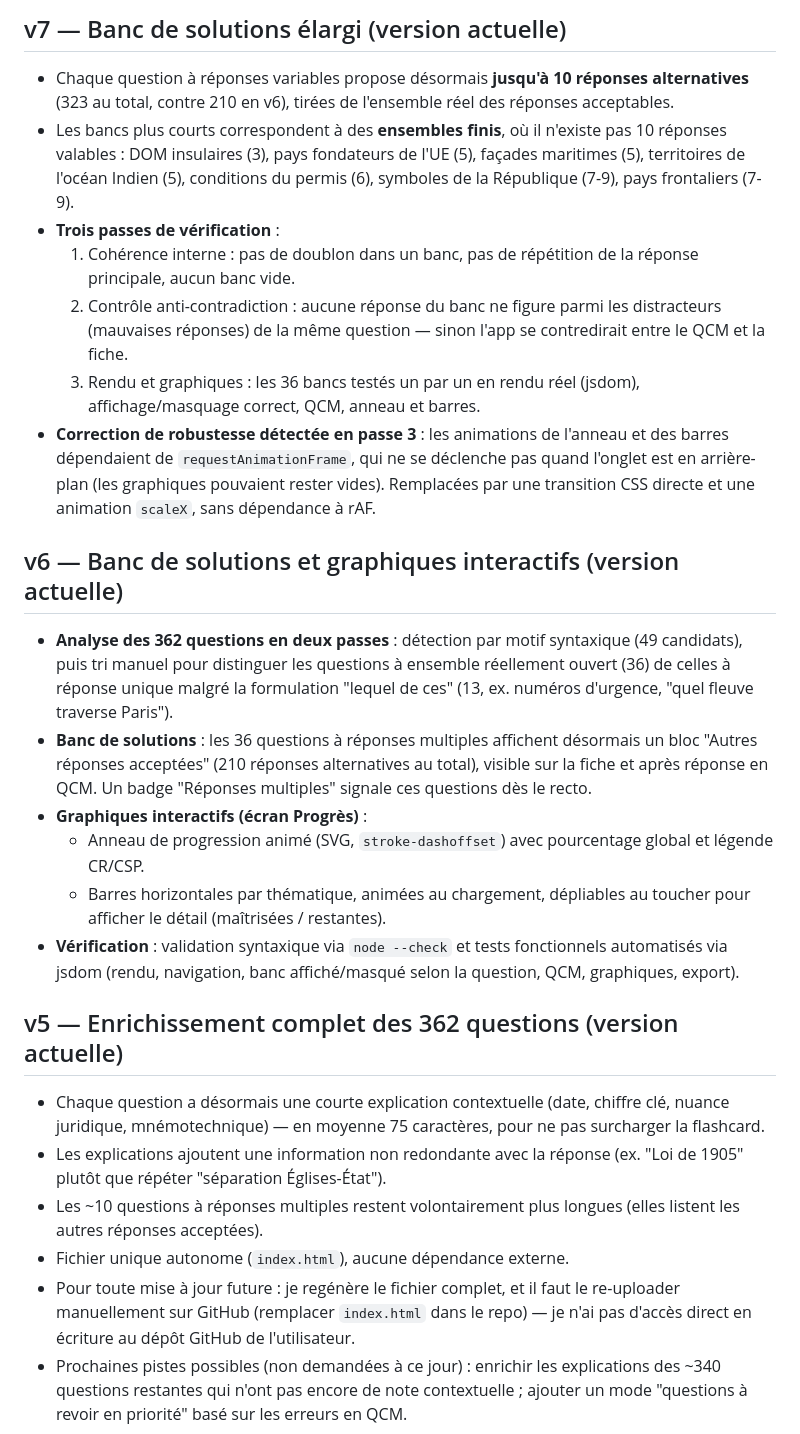
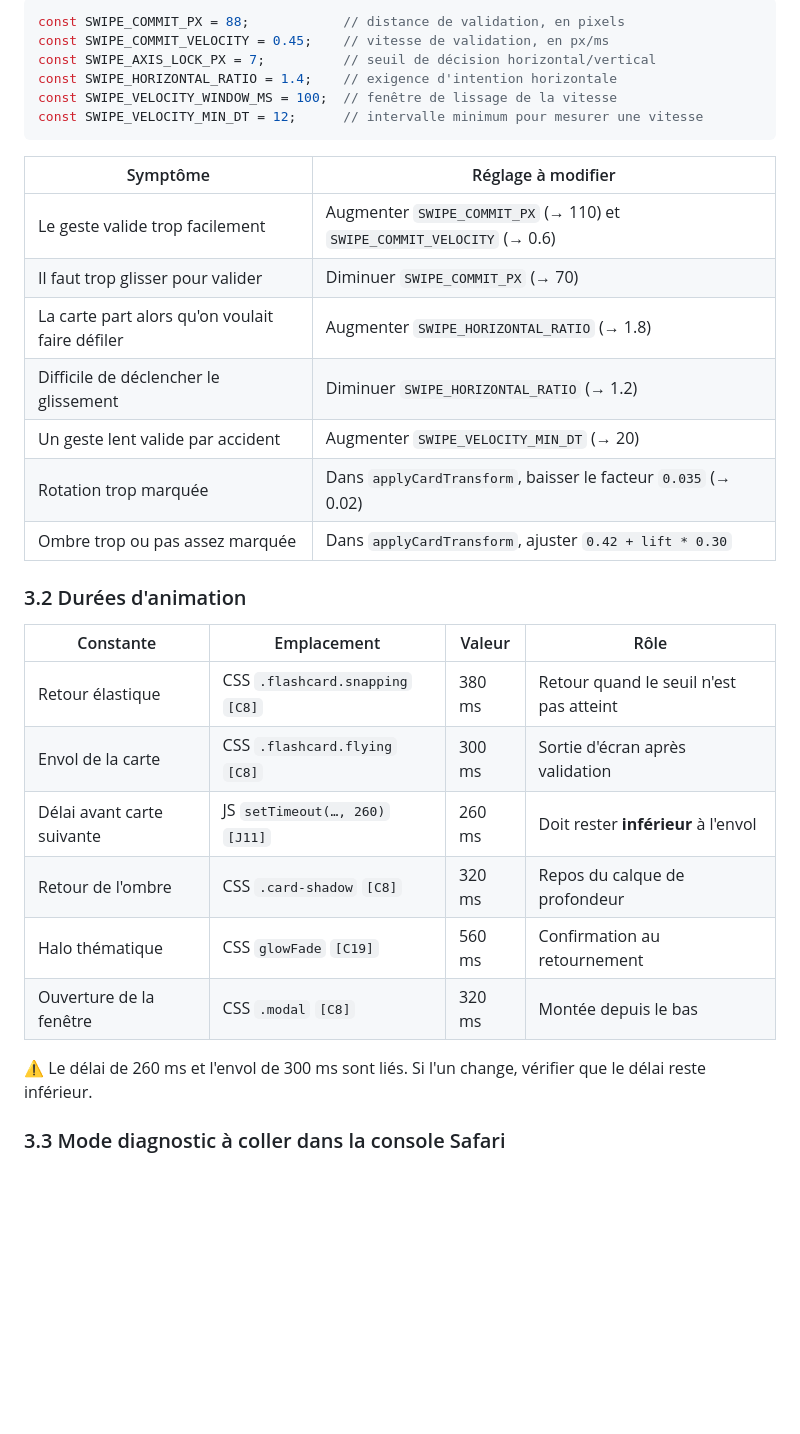
Before and after one commit to JuanYule/Examen_Civique, a Markdown page: DEBUG-RENDU-ET-TESTS.md, the part around one of its changes. Rendered like a GitHub page; blank space fills up the shorter version.

Commit message:
Actualizar DEBUG-RENDU-ET-TESTS.md

````diff
--- a/DEBUG-RENDU-ET-TESTS.md
+++ b/DEBUG-RENDU-ET-TESTS.md
@@ -114,25 +67,35 @@ Le glissement introduit en v12 tremblait, surtout lors d'un appui maintenu sur l
 
-## v7 — Banc de solutions élargi (version actuelle)
-- Chaque question à réponses variables propose désormais **jusqu'à 10 réponses alternatives** (323 au total, contre 210 en v6), tirées de l'ensemble réel des réponses acceptables.
-- Les bancs plus courts correspondent à des **ensembles finis**, où il n'existe pas 10 réponses valables : DOM insulaires (3), pays fondateurs de l'UE (5), façades maritimes (5), territoires de l'océan Indien (5), conditions du permis (6), symboles de la République (7-9), pays frontaliers (7-9).
-- **Trois passes de vérification** :
-  1. Cohérence interne : pas de doublon dans un banc, pas de répétition de la réponse principale, aucun banc vide.
-  2. Contrôle anti-contradiction : aucune réponse du banc ne figure parmi les distracteurs (mauvaises réponses) de la même question — sinon l'app se contredirait entre le QCM et la fiche.
-  3. Rendu et graphiques : les 36 bancs testés un par un en rendu réel (jsdom), affichage/masquage correct, QCM, anneau et barres.
-- **Correction de robustesse détectée en passe 3** : les animations de l'anneau et des barres dépendaient de `requestAnimationFrame`, qui ne se déclenche pas quand l'onglet est en arrière-plan (les graphiques pouvaient rester vides). Remplacées par une transition CSS directe et une animation `scaleX`, sans dépendance à rAF.
+```js
+const SWIPE_COMMIT_PX = 88;            // distance de validation, en pixels
+const SWIPE_COMMIT_VELOCITY = 0.45;    // vitesse de validation, en px/ms
+const SWIPE_AXIS_LOCK_PX = 7;          // seuil de décision horizontal/vertical
+const SWIPE_HORIZONTAL_RATIO = 1.4;    // exigence d'intention horizontale
+const SWIPE_VELOCITY_WINDOW_MS = 100;  // fenêtre de lissage de la vitesse
+const SWIPE_VELOCITY_MIN_DT = 12;      // intervalle minimum pour mesurer une vitesse
+```
 
-## v6 — Banc de solutions et graphiques interactifs (version actuelle)
-- **Analyse des 362 questions en deux passes** : détection par motif syntaxique (49 candidats), puis tri manuel pour distinguer les questions à ensemble réellement ouvert (36) de celles à réponse unique malgré la formulation "lequel de ces" (13, ex. numéros d'urgence, "quel fleuve traverse Paris").
-- **Banc de solutions** : les 36 questions à réponses multiples affichent désormais un bloc "Autres réponses acceptées" (210 réponses alternatives au total), visible sur la fiche et après réponse en QCM. Un badge "Réponses multiples" signale ces questions dès le recto.
-- **Graphiques interactifs (écran Progrès)** :
-  - Anneau de progression animé (SVG, `stroke-dashoffset`) avec pourcentage global et légende CR/CSP.
-  - Barres horizontales par thématique, animées au chargement, dépliables au toucher pour afficher le détail (maîtrisées / restantes).
-- **Vérification** : validation syntaxique via `node --check` et tests fonctionnels automatisés via jsdom (rendu, navigation, banc affiché/masqué selon la question, QCM, graphiques, export).
+| Symptôme | Réglage à modifier |
+|---|---|
+| Le geste valide trop facilement | Augmenter `SWIPE_COMMIT_PX` (→ 110) et `SWIPE_COMMIT_VELOCITY` (→ 0.6) |
+| Il faut trop glisser pour valider | Diminuer `SWIPE_COMMIT_PX` (→ 70) |
+| La carte part alors qu'on voulait faire défiler | Augmenter `SWIPE_HORIZONTAL_RATIO` (→ 1.8) |
+| Difficile de déclencher le glissement | Diminuer `SWIPE_HORIZONTAL_RATIO` (→ 1.2) |
+| Un geste lent valide par accident | Augmenter `SWIPE_VELOCITY_MIN_DT` (→ 20) |
+| Rotation trop marquée | Dans `applyCardTransform`, baisser le facteur `0.035` (→ 0.02) |
+| Ombre trop ou pas assez marquée | Dans `applyCardTransform`, ajuster `0.42 + lift * 0.30` |
 
-## v5 — Enrichissement complet des 362 questions (version actuelle)
-- Chaque question a désormais une courte explication contextuelle (date, chiffre clé, nuance juridique, mnémotechnique) — en moyenne 75 caractères, pour ne pas surcharger la flashcard.
-- Les explications ajoutent une information non redondante avec la réponse (ex. "Loi de 1905" plutôt que répéter "séparation Églises-État").
-- Les ~10 questions à réponses multiples restent volontairement plus longues (elles listent les autres réponses acceptées).
-- Fichier unique autonome (`index.html`), aucune dépendance externe.
-- Pour toute mise à jour future : je regénère le fichier complet, et il faut le re-uploader manuellement sur GitHub (remplacer `index.html` dans le repo) — je n'ai pas d'accès direct en écriture au dépôt GitHub de l'utilisateur.
-- Prochaines pistes possibles (non demandées à ce jour) : enrichir les explications des ~340 questions restantes qui n'ont pas encore de note contextuelle ; ajouter un mode "questions à revoir en priorité" basé sur les erreurs en QCM.
+### 3.2 Durées d'animation
+
+| Constante | Emplacement | Valeur | Rôle |
+|---|---|---|---|
+| Retour élastique | CSS `.flashcard.snapping` `[C8]` | 380 ms | Retour quand le seuil n'est pas atteint |
+| Envol de la carte | CSS `.flashcard.flying` `[C8]` | 300 ms | Sortie d'écran après validation |
+| Délai avant carte suivante | JS `setTimeout(…, 260)` `[J11]` | 260 ms | Doit rester **inférieur** à l'envol |
+| Retour de l'ombre | CSS `.card-shadow` `[C8]` | 320 ms | Repos du calque de profondeur |
+| Halo thématique | CSS `glowFade` `[C19]` | 560 ms | Confirmation au retournement |
+| Ouverture de la fenêtre | CSS `.modal` `[C8]` | 320 ms | Montée depuis le bas |
+
+⚠️ Le délai de 260 ms et l'envol de 300 ms sont liés. Si l'un change, vérifier que le délai reste inférieur.
+
+### 3.3 Mode diagnostic à coller dans la console Safari
+
````
Also changed, not shown: other parts of DEBUG-RENDU-ET-TESTS.md (+278 -92 lines).
